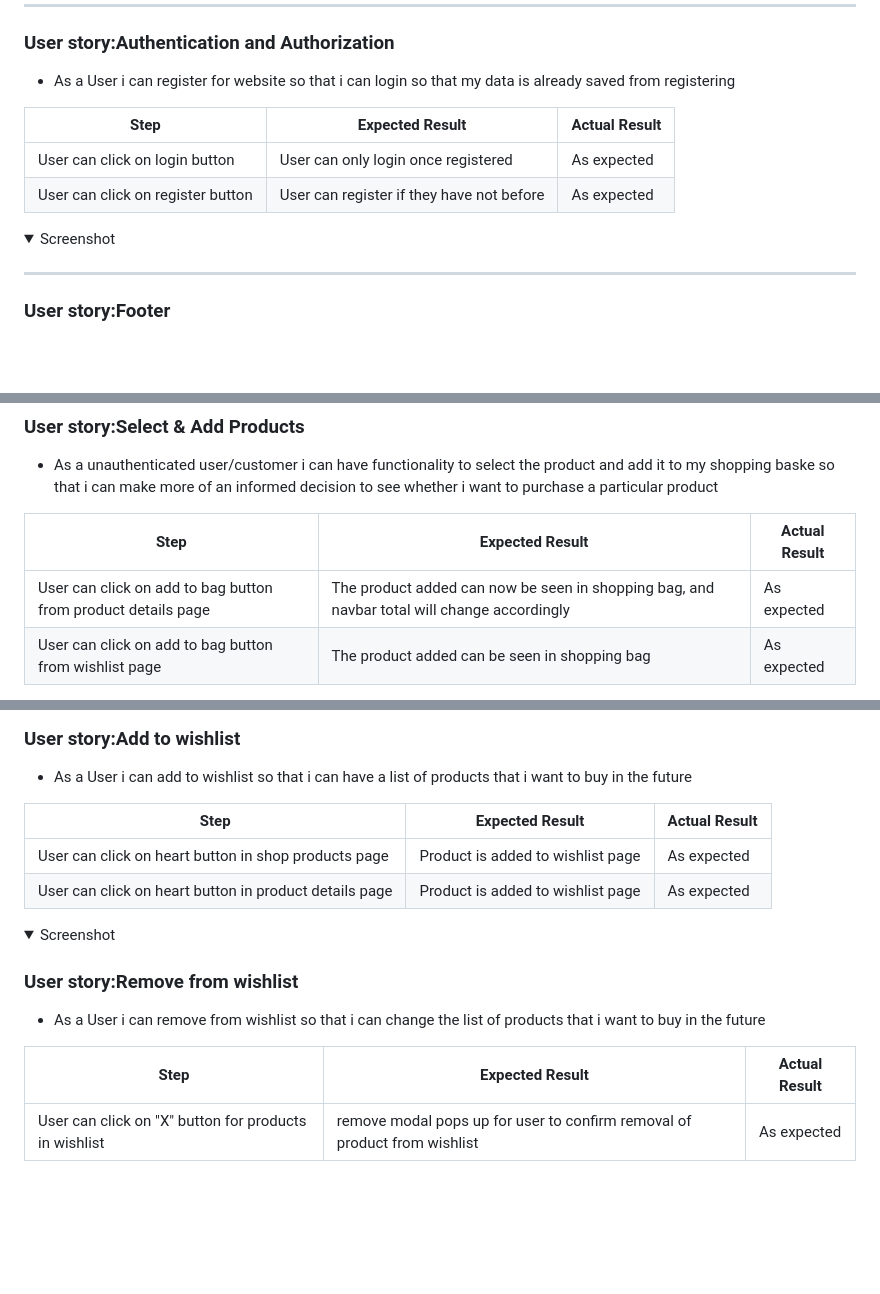
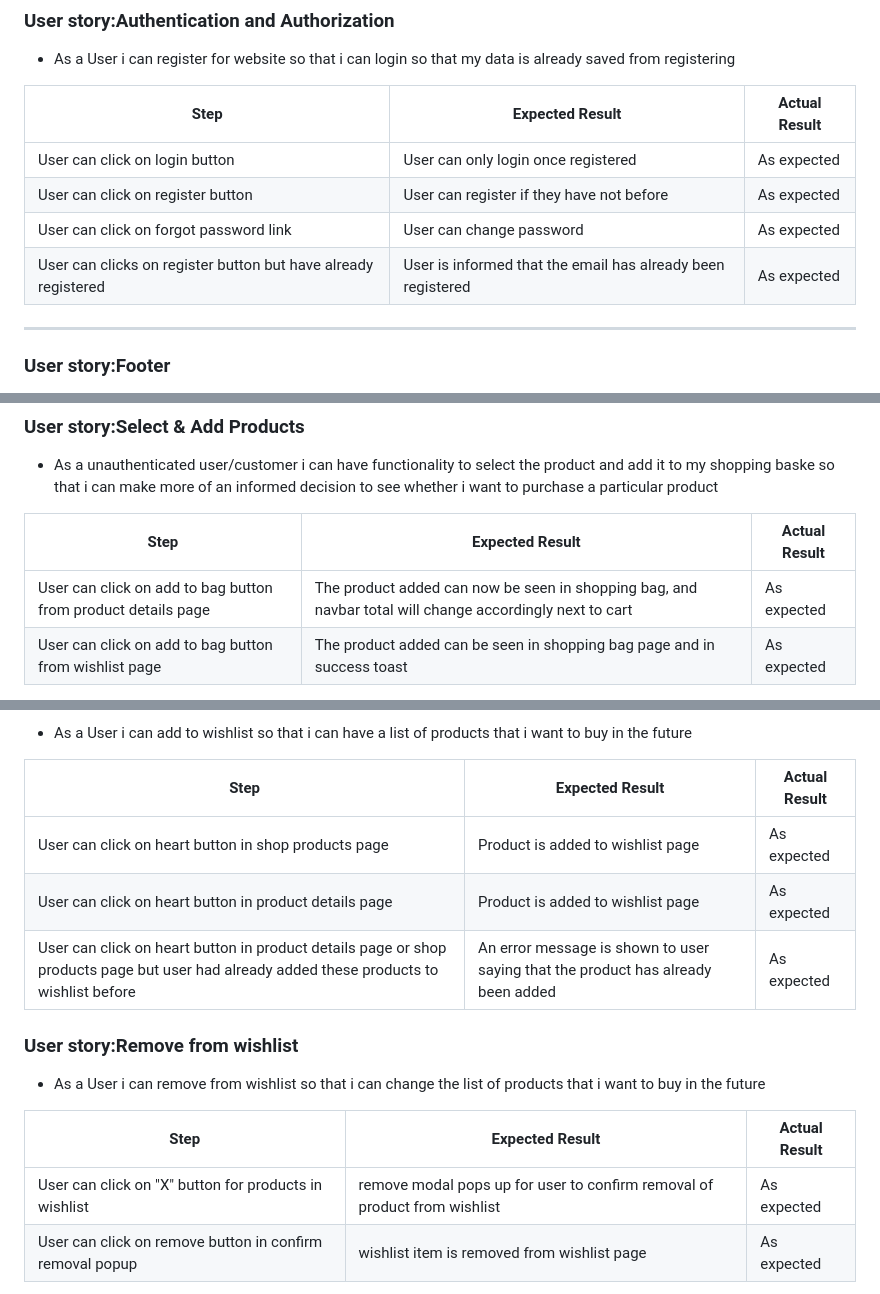
Before and after one commit to SooryaGeorge7/Dental_Decor, a Markdown page: TESTING.md, 3 parts joined by grey strips. GitHub-like rendering; folded sections open; blank space fills up the shorter version.

```diff
--- a/TESTING.md
+++ b/TESTING.md
@@ -74,10 +73,8 @@ User Can click on navbar links in different screens | Navbar is responsive | As
 ------------ | ------------ | ------------ |
 User can click on login button  | User can only login once registered | As expected
 User can click on register button | User can register if they have not before | As expected
-
-<details><summary>Screenshot</summary>
-
-</details>
+User can click on forgot password link  | User can change password | As expected
+User can clicks on register button but have already registered | User is informed that the email has already been registered | As expected
 
 ***
 
@@ -141,6 +126,6 @@ User can see the amount of products for each category | Amount of products can b
 
 **Step** | **Expected Result** | **Actual Result**
 ------------ | ------------ | ------------ |
-User can click on add to bag button from product details page | The product added can now be seen in shopping bag, and navbar total will change accordingly | As expected
-User can click on add to bag button from wishlist page | The product added can be seen in shopping bag| As expected
+User can click on add to bag button from product details page | The product added can now be seen in shopping bag, and navbar total will change accordingly next to  cart | As expected
+User can click on add to bag button from wishlist page | The product added can be seen in shopping bag page and in success toast| As expected
 
@@ -312,10 +264,7 @@ User can click on delete button on delete review modal | Review made by user is
 ------------ | ------------ | ------------ |
 User can click on heart button in shop products page | Product is added to wishlist page | As expected
 User can click on heart button in product details page | Product is added to wishlist page | As expected
-
-<details><summary>Screenshot</summary>
-
-</details>
+User can click on heart button in product details page or shop products page but user had already added these products to wishlist before | An error message is shown to user saying that the product has already been added | As expected
 
 ### User story:Remove from wishlist
 * As a User i can remove from wishlist so that i can change the list of products that i want to buy in the future
@@ -323,4 +272,5 @@ User can click on heart button in product details page | Product is added to wis
 **Step** | **Expected Result** | **Actual Result**
 ------------ | ------------ | ------------ |
 User can click on "X" button for products in wishlist | remove modal pops up for user to confirm removal of product from wishlist | As expected
+User can click on remove button in confirm removal popup | wishlist item is removed from wishlist page | As expected
 
```
Also changed, not shown: other parts of TESTING.md (+23 -97 lines).
